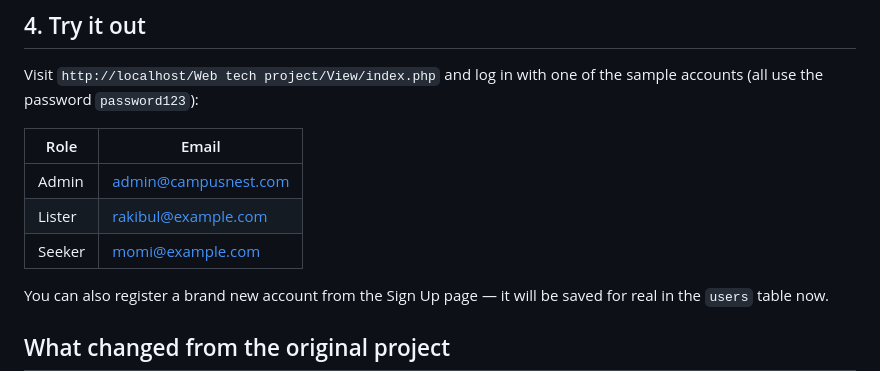
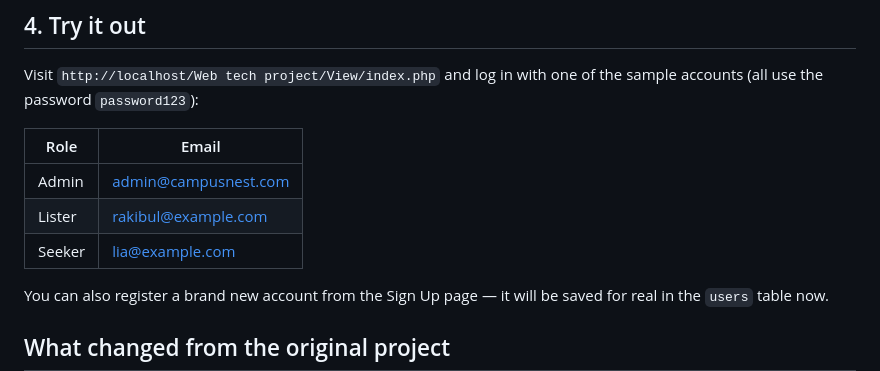
Before and after one commit to Afnan-Sultan-Trino/Web_Tech_G1_Project, a Markdown page: README.md, the part around the change. Rendered like a GitHub page.

```diff
--- a/README.md
+++ b/README.md
@@ -46,7 +46,7 @@ of the sample accounts (all use the password `password123`):
 |--------|-----------------------|
 | Admin  | admin@campusnest.com  |
 | Lister | rakibul@example.com   |
-| Seeker | momi@example.com      |
+| Seeker | lia@example.com      |
 
 You can also register a brand new account from the Sign Up page — it will be
 saved for real in the `users` table now.
```
